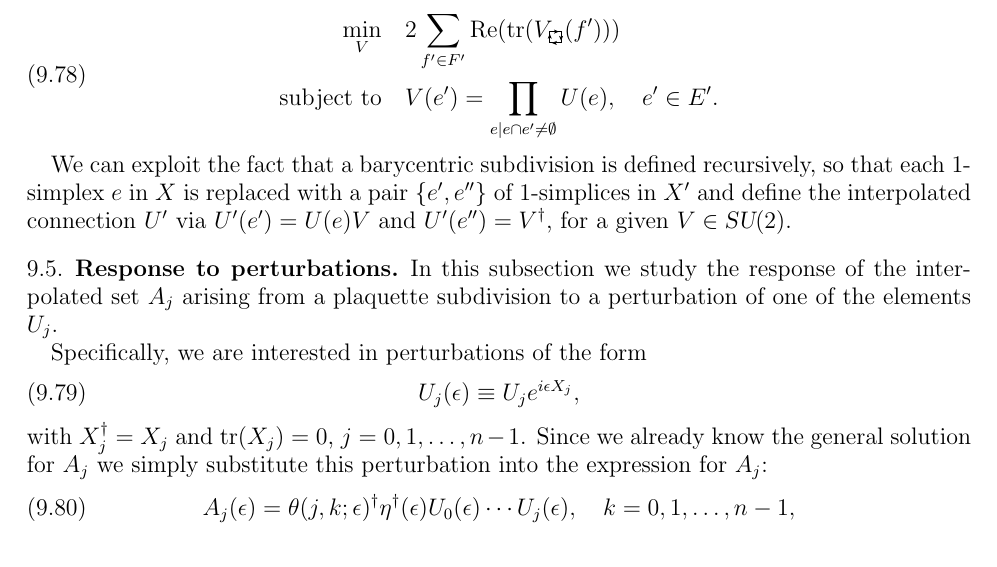
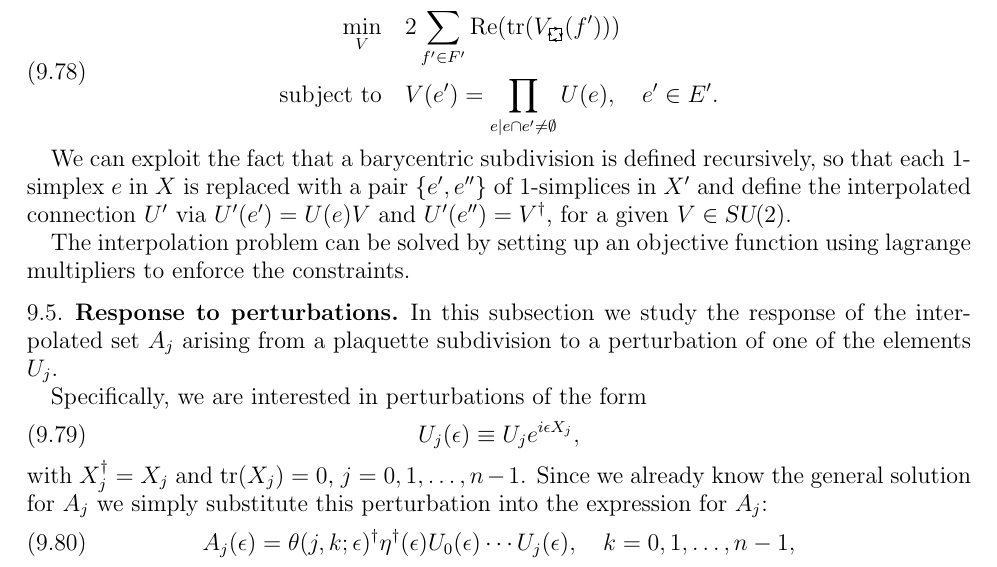
Before and after one commit to tobiasosborne/Lattice-gauge-theory-and-tensor-networks, a LaTeX paper (Long-paper/TNS_for_LGT.tex): part of page 30 of 56, cut so that both start at the same text. Compiled offline with pdfLaTeX.

```diff
--- a/Long-paper/TNS_for_LGT.tex
+++ b/Long-paper/TNS_for_LGT.tex
@@ -1190,6 +1190,8 @@
 
 
 We can exploit the fact that a barycentric subdivision is defined recursively, so that each $1$-simplex $e$ in $X$ is replaced with a pair $\{e', e''\}$ of $1$-simplices in $X'$  and define the interpolated connection $U'$ via $U'(e') = U(e)V$ and $U'(e'') = V^\dag$, for a given $V\in \su2$.
+
+The interpolation problem can be solved by setting up an objective function using lagrange multipliers to enforce the constraints.
 
 \subsection{Response to perturbations}
 In this subsection we study the response of the interpolated set $A_j$ arising from a plaquette subdivision to a perturbation of one of the elements $U_j$.
```
Also changed, not shown: 1 other file.
